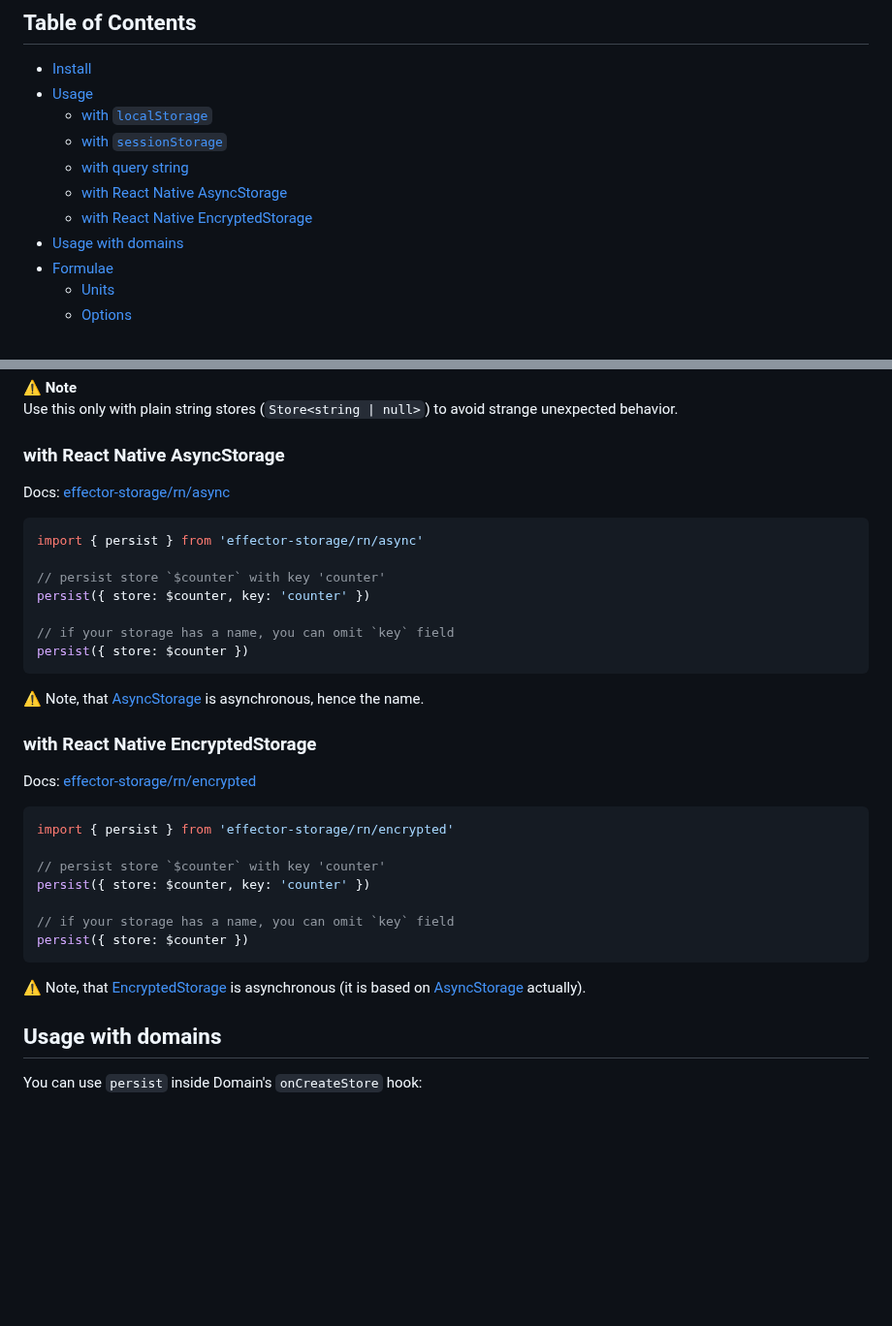
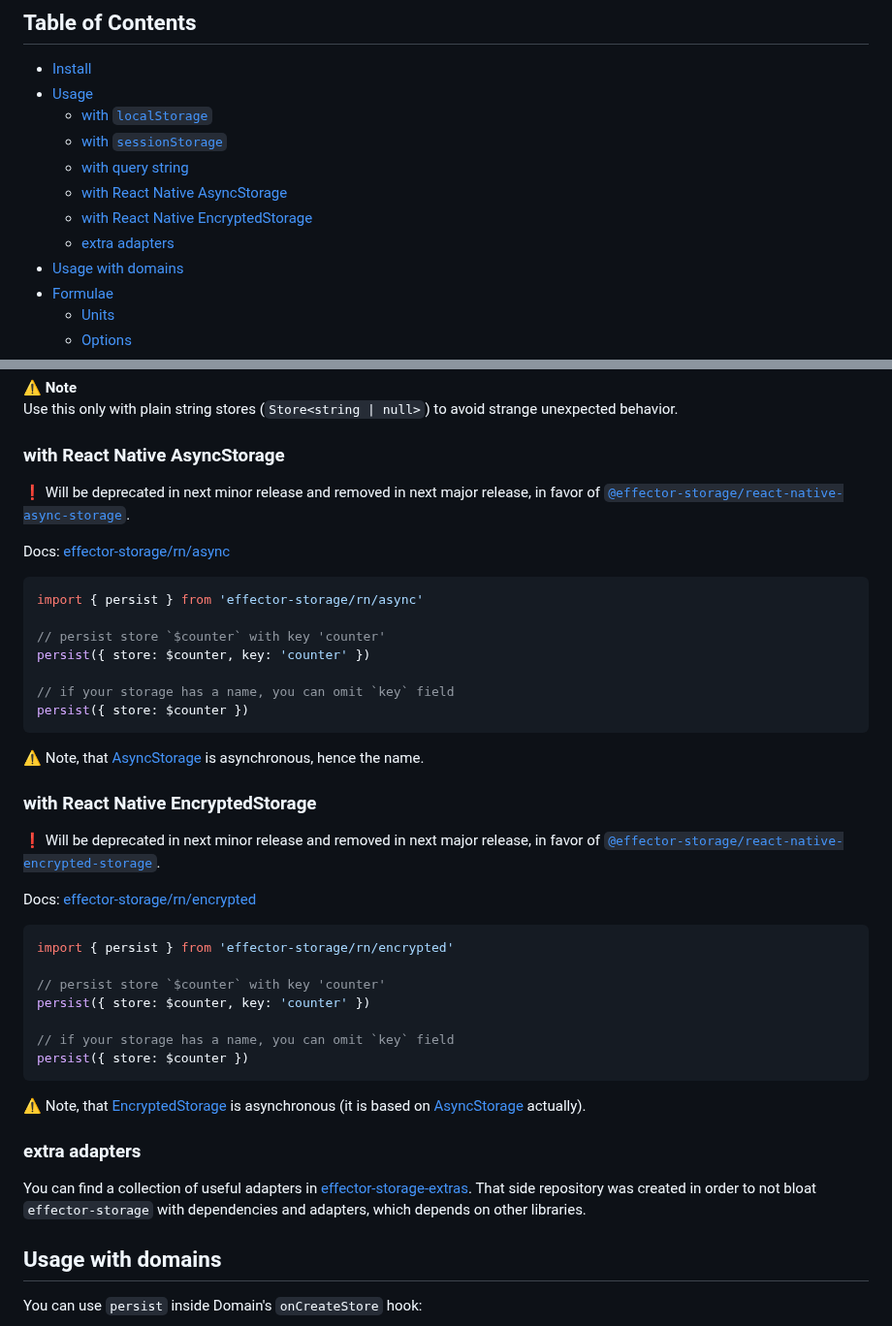
Before and after one commit to yumauri/effector-storage, a Markdown page: README.md, 2 parts joined by grey strips. Shown at 97% size. Rendered like a GitHub page; blank space fills up the shorter version.

Commit message:
Mention `effector-storage-extras` in readme

````diff
--- a/README.md
+++ b/README.md
@@ -19,6 +19,7 @@ Small module for [Effector](https://github.com/effector/effector) ☄️ to sync
   - [with query string](#with-query-string)
   - [with React Native AsyncStorage](#with-react-native-asyncstorage)
   - [with React Native EncryptedStorage](#with-react-native-encryptedstorage)
+  - [extra adapters](#extra-adapters)
 - [Usage with domains](#usage-with-domains)
 - [Formulae](#formulae)
   - [Units](#units)
@@ -109,6 +110,8 @@ Use this only with plain string stores (`Store<string | null>`) to avoid strange
 
 ### with React Native AsyncStorage
 
+❗️ Will be deprecated in next minor release and removed in next major release, in favor of [`@effector-storage/react-native-async-storage`](https://github.com/yumauri/effector-storage-extras/tree/main/packages/react-native-async-storage).
+
 Docs: [effector-storage/rn/async](https://github.com/yumauri/effector-storage/tree/main/src/rn/async/README.md)
 
 ```javascript
@@ -125,6 +128,8 @@ persist({ store: $counter })
 
 ### with React Native EncryptedStorage
 
+❗️ Will be deprecated in next minor release and removed in next major release, in favor of [`@effector-storage/react-native-encrypted-storage`](https://github.com/yumauri/effector-storage-extras/tree/main/packages/react-native-encrypted-storage).
+
 Docs: [effector-storage/rn/encrypted](https://github.com/yumauri/effector-storage/tree/main/src/rn/encrypted/README.md)
 
 ```javascript
@@ -138,6 +143,10 @@ persist({ store: $counter })
 ```
 
 ⚠️ Note, that [EncryptedStorage] is asynchronous (it is based on [AsyncStorage] actually).
+
+### extra adapters
+
+You can find a collection of useful adapters in [effector-storage-extras](https://github.com/yumauri/effector-storage-extras). That side repository was created in order to not bloat `effector-storage` with dependencies and adapters, which depends on other libraries.
 
 ## Usage with domains
 
````
Also changed, not shown: 2 other files.
